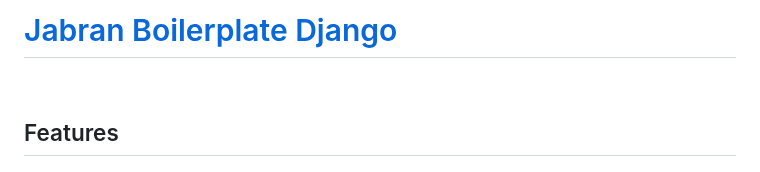
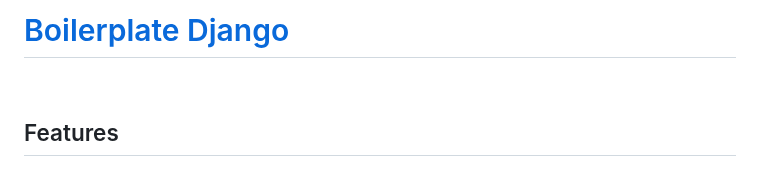
Before and after one commit to aliaach/UrgenceKit, a Markdown page: README.md, the part around the change. Drawn GitHub-style.

```diff
--- a/README.md
+++ b/README.md
@@ -1,4 +1,4 @@
-# [Jabran Boilerplate Django](https://www.linkedin.com/in/jabran-lmhani-6b3a821a2/)
+# [Boilerplate Django](https://www.linkedin.com/in/jabran-lmhani-6b3a821a2/)
 
 <br />
 
```
